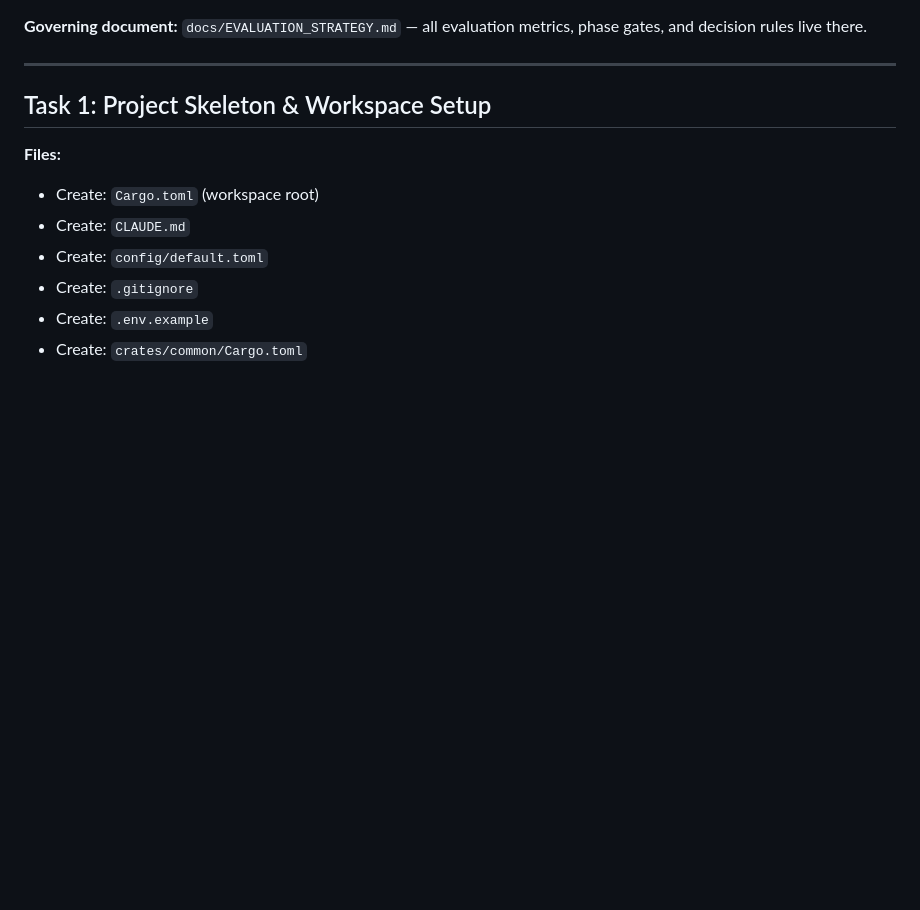
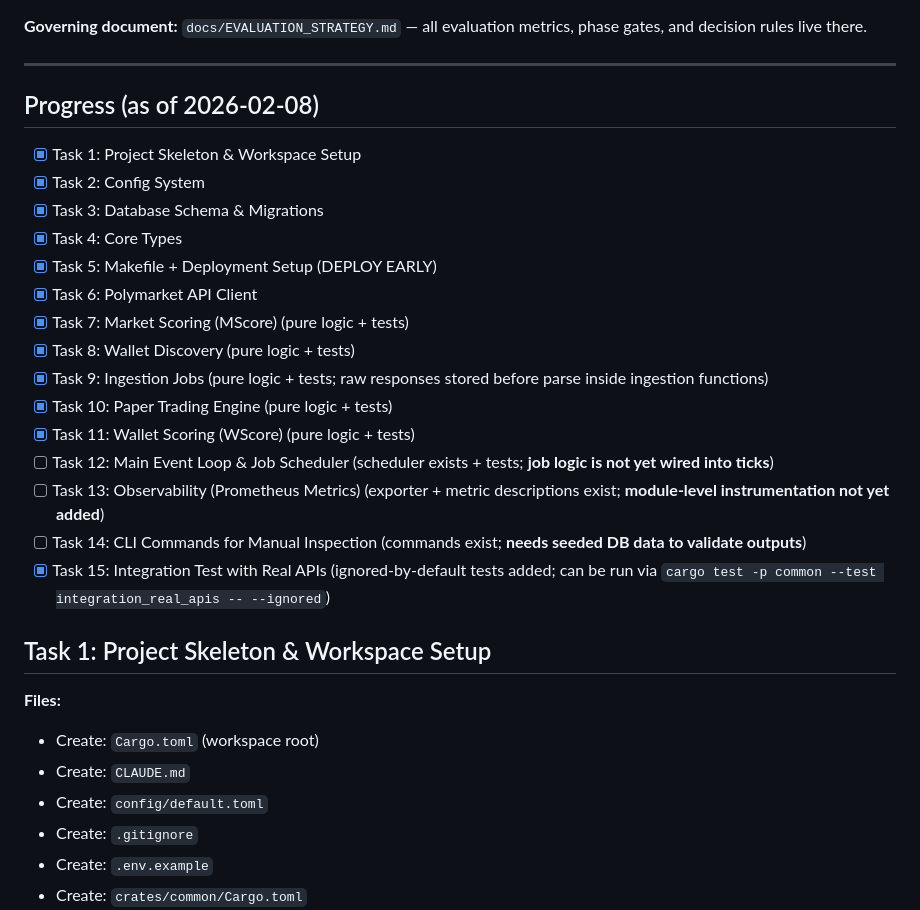
Before and after one commit to KSonny4/trader_evaluator, a Markdown page: docs/plans/2026-02-08-wallet-evaluator-mvp.md, the part around the change. Rendered like a GitHub page; blank space fills up the shorter version.

Commit message:
docs: mark current plan progress and phase 0 complete

```diff
--- a/docs/plans/2026-02-08-wallet-evaluator-mvp.md
+++ b/docs/plans/2026-02-08-wallet-evaluator-mvp.md
@@ -17,6 +17,24 @@
 **Governing document:** `docs/EVALUATION_STRATEGY.md` — all evaluation metrics, phase gates, and decision rules live there.
 
 ---
+
+## Progress (as of 2026-02-08)
+
+- [x] Task 1: Project Skeleton & Workspace Setup
+- [x] Task 2: Config System
+- [x] Task 3: Database Schema & Migrations
+- [x] Task 4: Core Types
+- [x] Task 5: Makefile + Deployment Setup (DEPLOY EARLY)
+- [x] Task 6: Polymarket API Client
+- [x] Task 7: Market Scoring (MScore) (pure logic + tests)
+- [x] Task 8: Wallet Discovery (pure logic + tests)
+- [x] Task 9: Ingestion Jobs (pure logic + tests; raw responses stored before parse inside ingestion functions)
+- [x] Task 10: Paper Trading Engine (pure logic + tests)
+- [x] Task 11: Wallet Scoring (WScore) (pure logic + tests)
+- [ ] Task 12: Main Event Loop & Job Scheduler (scheduler exists + tests; **job logic is not yet wired into ticks**)
+- [ ] Task 13: Observability (Prometheus Metrics) (exporter + metric descriptions exist; **module-level instrumentation not yet added**)
+- [ ] Task 14: CLI Commands for Manual Inspection (commands exist; **needs seeded DB data to validate outputs**)
+- [x] Task 15: Integration Test with Real APIs (ignored-by-default tests added; can be run via `cargo test -p common --test integration_real_apis -- --ignored`)
 
 ## Task 1: Project Skeleton & Workspace Setup
 
```
Also changed, not shown: docs/EVALUATION_STRATEGY.md (+6 -6 lines).
